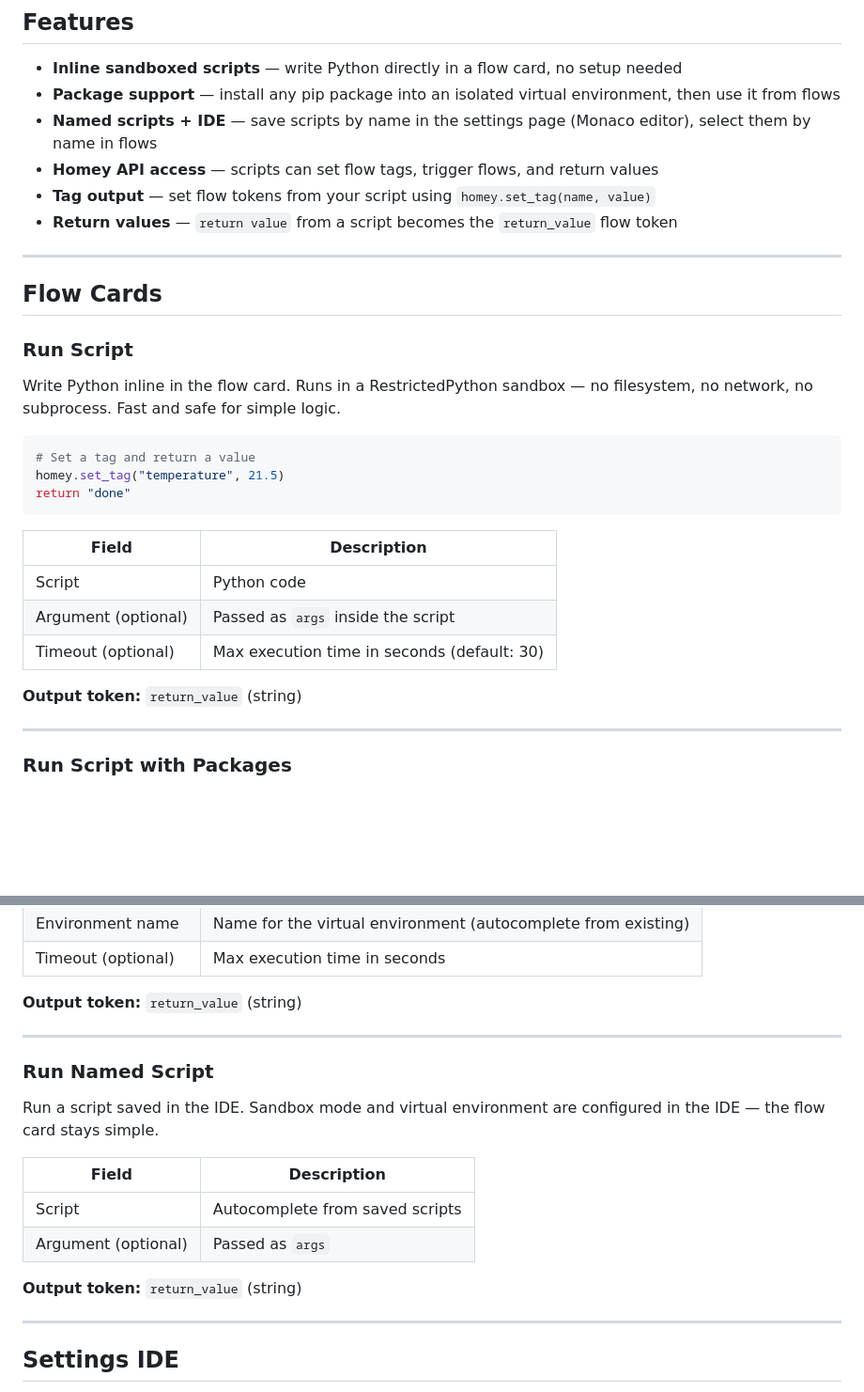
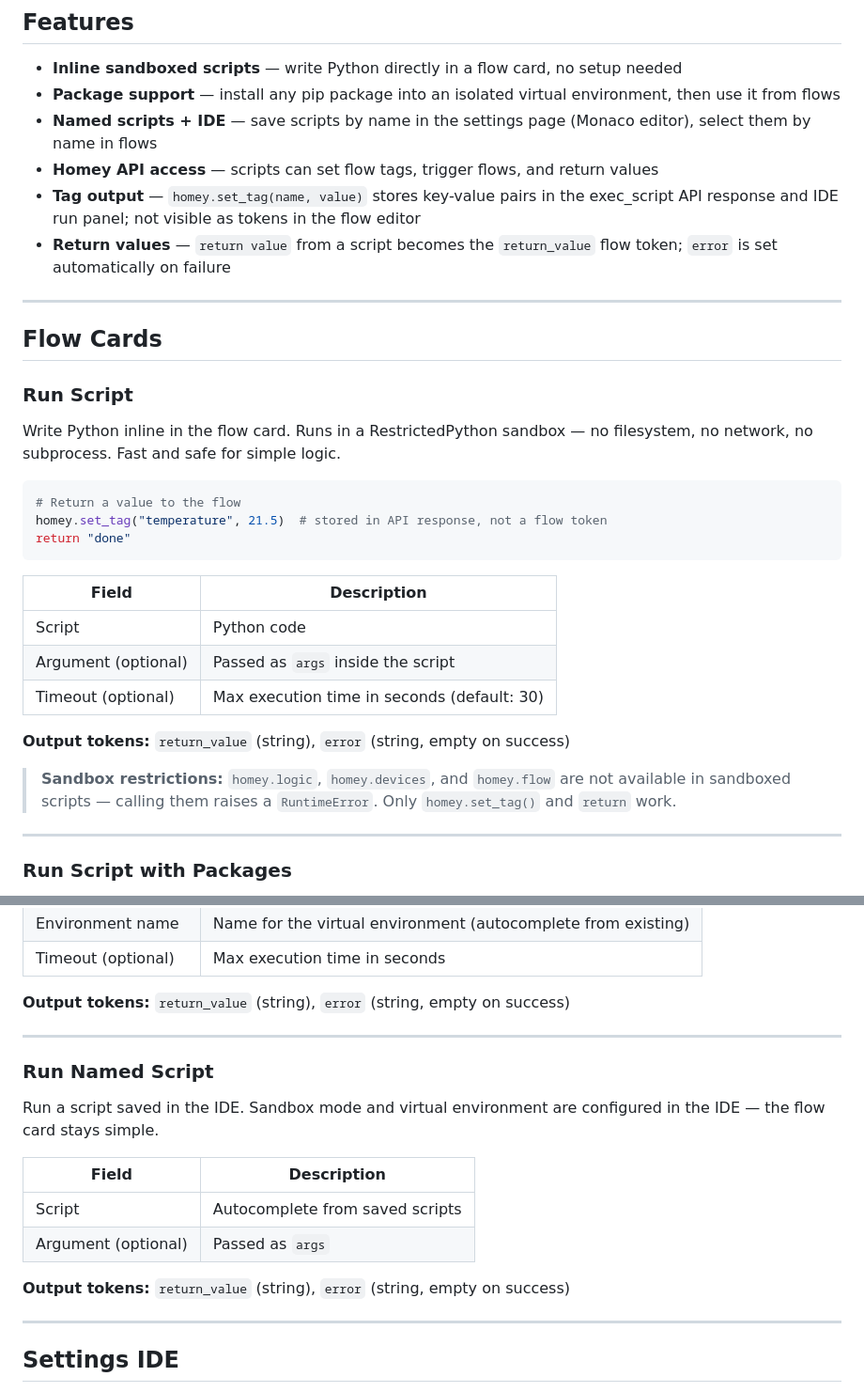
Before and after one commit to jaccoh/homey-pythonscript, a Markdown page: README.md, 2 parts joined by grey strips. Shown at 94% size. GitHub-like rendering; blank space fills up the shorter version.

````diff
--- a/README.md
+++ b/README.md
@@ -32,8 +32,8 @@ The app installs directly on the Homey Pro selected during `homey login`.
 - **Package support** — install any pip package into an isolated virtual environment, then use it from flows
 - **Named scripts + IDE** — save scripts by name in the settings page (Monaco editor), select them by name in flows
 - **Homey API access** — scripts can set flow tags, trigger flows, and return values
-- **Tag output** — set flow tokens from your script using `homey.set_tag(name, value)`
-- **Return values** — `return value` from a script becomes the `return_value` flow token
+- **Tag output** — `homey.set_tag(name, value)` stores key-value pairs in the exec_script API response and IDE run panel; not visible as tokens in the flow editor
+- **Return values** — `return value` from a script becomes the `return_value` flow token; `error` is set automatically on failure
 
 ---
 
@@ -43,8 +43,8 @@ The app installs directly on the Homey Pro selected during `homey login`.
 Write Python inline in the flow card. Runs in a RestrictedPython sandbox — no filesystem, no network, no subprocess. Fast and safe for simple logic.
 
 ```python
-# Set a tag and return a value
-homey.set_tag("temperature", 21.5)
+# Return a value to the flow
+homey.set_tag("temperature", 21.5)  # stored in API response, not a flow token
 return "done"
 ```
 
@@ -54,7 +54,9 @@ return "done"
 | Argument (optional) | Passed as `args` inside the script |
 | Timeout (optional) | Max execution time in seconds (default: 30) |
 
-**Output token:** `return_value` (string)
+**Output tokens:** `return_value` (string), `error` (string, empty on success)
+
+> **Sandbox restrictions:** `homey.logic`, `homey.devices`, and `homey.flow` are not available in sandboxed scripts — calling them raises a `RuntimeError`. Only `homey.set_tag()` and `return` work.
 
 ---
 
@@ -75,7 +77,7 @@ return response.json()["temperature"]
 | Environment name | Name for the virtual environment (autocomplete from existing) |
 | Timeout (optional) | Max execution time in seconds |
 
-**Output token:** `return_value` (string)
+**Output tokens:** `return_value` (string), `error` (string, empty on success)
 
 ---
 
@@ -87,7 +89,7 @@ Run a script saved in the IDE. Sandbox mode and virtual environment are configur
 | Script | Autocomplete from saved scripts |
 | Argument (optional) | Passed as `args` |
 
-**Output token:** `return_value` (string)
+**Output tokens:** `return_value` (string), `error` (string, empty on success)
 
 ---
 
````
Also changed, not shown: other parts of README.md (+13 -1 lines), FINDINGS.md (+1 -1 lines).
